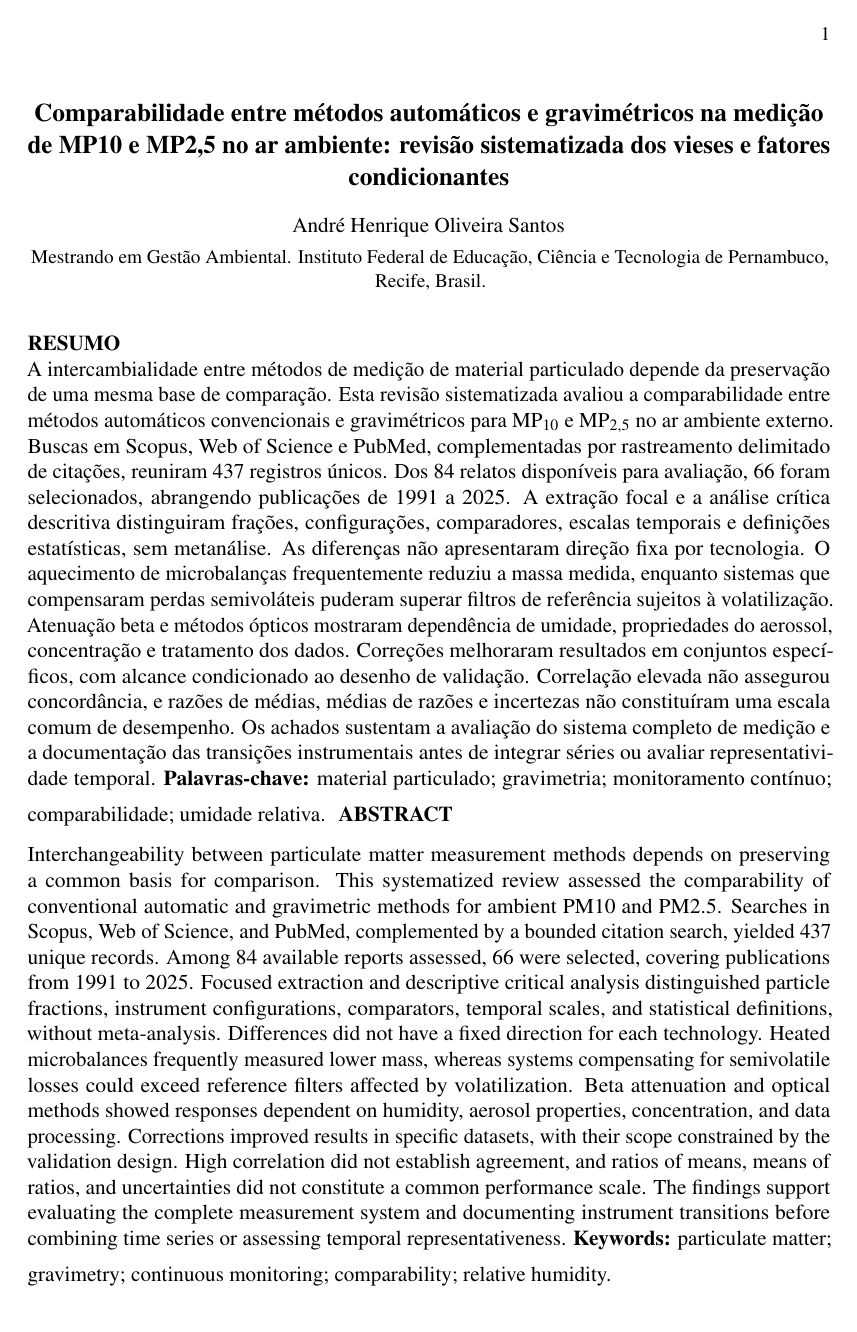
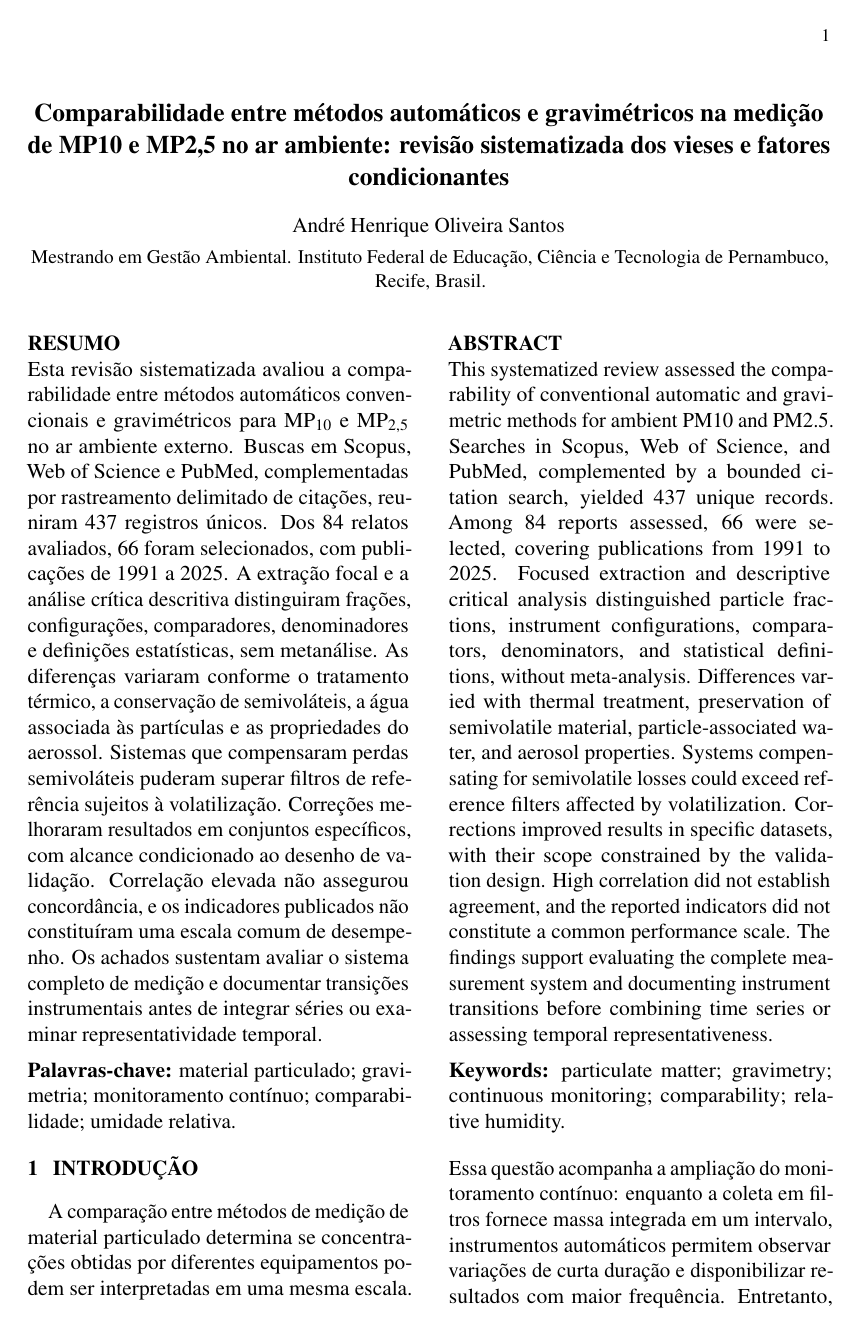
Before and after one commit to ahosesg/ifpe_seminarioI_rsl, a LaTeX document (main.tex, which reads latex/abnt-artigo.sty, texto/abstract.tex, texto/resumo.tex): page 1 of 19. Compiled offline with pdfLaTeX.

Commit message:
Ajusta abertura, legendas superiores dos quadros e quebras bibliográficas

```diff
--- a/latex/abnt-artigo.sty
+++ b/latex/abnt-artigo.sty
@@ -12,6 +12,7 @@
 \setlength{\parskip}{0pt}
 \RequirePackage{amsmath,array,booktabs,tabularx,ragged2e,graphicx}
 \RequirePackage{float,caption,dblfloatfix,placeins,balance}
+\floatstyle{plaintop}
 \newfloat{quadro}{tbp}{loq}
 \floatname{quadro}{Quadro}
 \DeclareCaptionLabelSeparator{traco}{\space--\space}
@@ -32,7 +33,7 @@
 \titleformat{\paragraph}[hang]{\normalfont\normalsize}{\theparagraph}{.7em}{}
 \titleformat{\subparagraph}[hang]{\normalfont\itshape\normalsize}{\thesubparagraph}{.7em}{}
 \RequirePackage{fancyhdr}
-\fancypagestyle{plain}{\fancyhf{}\fancyhead[R]{\normalfont\small\thepage}\renewcommand{\headrulewidth}{0pt}}
+\fancypagestyle{plain}{\fancyhf{}\fancyhead[R]{\normalfont\fontsize{10}{12}\selectfont\thepage}\renewcommand{\headrulewidth}{0pt}}
 \pagestyle{plain}
 \RequirePackage{csquotes,xurl}
 \RequirePackage[backend=biber,style=abnt,sorting=nty,giveninits=true,maxcitenames=3,mincitenames=1,maxbibnames=99,uniquename=false,uniquelist=false,doi=true,url=true,isbn=false]{biblatex}
@@ -41,7 +42,7 @@
 \renewcommand*{\bibfont}{\normalfont\normalsize}
 \setlength{\bibitemsep}{\baselineskip}
 \setlength{\bibparsep}{0pt}
-\AtBeginBibliography{\balance\singlespacing\RaggedRight\interlinepenalty=10000\setlength{\bibitemsep}{\baselineskip}}
+\AtBeginBibliography{\balance\singlespacing\RaggedRight\interlinepenalty=500\setlength{\bibitemsep}{\baselineskip}}
 \defbibheading{referencias}[REFERÊNCIAS]{\section*{#1}}
 \RequirePackage[hidelinks,unicode,pdfencoding=auto]{hyperref}
 \hypersetup{bookmarksnumbered=true,pdfdisplaydoctitle=true}
--- a/main.tex
+++ b/main.tex
@@ -14,14 +14,17 @@
 {\small Mestrando em Gestão Ambiental. Instituto Federal de Educação, Ciência e Tecnologia de Pernambuco, Recife, Brasil.\par}
 \end{center}
 \vspace{.7em}
+\begin{minipage}[t]{\columnwidth}
 \noindent\textbf{RESUMO}\par\nopagebreak
 \input{texto/resumo}
-\vspace{.7em}
+\par\end{minipage}\hfill
+\begin{minipage}[t]{\columnwidth}
 \noindent\textbf{ABSTRACT}\par\nopagebreak
 \begin{otherlanguage}{english}
 \input{texto/abstract}
 \end{otherlanguage}
-\vspace{1em}
+\par\end{minipage}
+\par\vspace{1em}
 }]
 \input{texto/introducao}
 \input{texto/metodos}
--- a/texto/abstract.tex
+++ b/texto/abstract.tex
@@ -1,3 +1,3 @@
-\noindent Interchangeability between particulate matter measurement methods depends on preserving a common basis for comparison. This systematized review assessed the comparability of conventional automatic and gravimetric methods for ambient PM10 and PM2.5. Searches in Scopus, Web of Science, and PubMed, complemented by a bounded citation search, yielded 437 unique records. Among 84 available reports assessed, 66 were selected, covering publications from 1991 to 2025. Focused extraction and descriptive critical analysis distinguished particle fractions, instrument configurations, comparators, temporal scales, and statistical definitions, without meta-analysis. Differences did not have a fixed direction for each technology. Heated microbalances frequently measured lower mass, whereas systems compensating for semivolatile losses could exceed reference filters affected by volatilization. Beta attenuation and optical methods showed responses dependent on humidity, aerosol properties, concentration, and data processing. Corrections improved results in specific datasets, with their scope constrained by the validation design. High correlation did not establish agreement, and ratios of means, means of ratios, and uncertainties did not constitute a common performance scale. The findings support evaluating the complete measurement system and documenting instrument transitions before combining time series or assessing temporal representativeness.
-\vspace{.5em}
-\noindent\textbf{Keywords:} particulate matter; gravimetry; continuous monitoring; comparability; relative humidity.
+\noindent This systematized review assessed the comparability of conventional automatic and gravimetric methods for ambient PM10 and PM2.5. Searches in Scopus, Web of Science, and PubMed, complemented by a bounded citation search, yielded 437 unique records. Among 84 reports assessed, 66 were selected, covering publications from 1991 to 2025. Focused extraction and descriptive critical analysis distinguished particle fractions, instrument configurations, comparators, denominators, and statistical definitions, without meta-analysis. Differences varied with thermal treatment, preservation of semivolatile material, particle-associated water, and aerosol properties. Systems compensating for semivolatile losses could exceed reference filters affected by volatilization. Corrections improved results in specific datasets, with their scope constrained by the validation design. High correlation did not establish agreement, and the reported indicators did not constitute a common performance scale. The findings support evaluating the complete measurement system and documenting instrument transitions before combining time series or assessing temporal representativeness.
+\par\vspace{.5em}
+\noindent\textbf{Keywords:} particulate matter; gravimetry; continuous monitoring; comparability; relative humidity.\par
--- a/texto/resumo.tex
+++ b/texto/resumo.tex
@@ -1,3 +1,3 @@
-\noindent A intercambialidade entre métodos de medição de material particulado depende da preservação de uma mesma base de comparação. Esta revisão sistematizada avaliou a comparabilidade entre métodos automáticos convencionais e gravimétricos para \MPdez{} e \MPdoiscinco{} no ar ambiente externo. Buscas em Scopus, Web of Science e PubMed, complementadas por rastreamento delimitado de citações, reuniram 437 registros únicos. Dos 84 relatos disponíveis para avaliação, 66 foram selecionados, abrangendo publicações de 1991 a 2025. A extração focal e a análise crítica descritiva distinguiram frações, configurações, comparadores, escalas temporais e definições estatísticas, sem metanálise. As diferenças não apresentaram direção fixa por tecnologia. O aquecimento de microbalanças frequentemente reduziu a massa medida, enquanto sistemas que compensaram perdas semivoláteis puderam superar filtros de referência sujeitos à volatilização. Atenuação beta e métodos ópticos mostraram dependência de umidade, propriedades do aerossol, concentração e tratamento dos dados. Correções melhoraram resultados em conjuntos específicos, com alcance condicionado ao desenho de validação. Correlação elevada não assegurou concordância, e razões de médias, médias de razões e incertezas não constituíram uma escala comum de desempenho. Os achados sustentam a avaliação do sistema completo de medição e a documentação das transições instrumentais antes de integrar séries ou avaliar representatividade temporal.
-\vspace{.5em}
-\noindent\textbf{Palavras-chave:} material particulado; gravimetria; monitoramento contínuo; comparabilidade; umidade relativa.
+\noindent Esta revisão sistematizada avaliou a comparabilidade entre métodos automáticos convencionais e gravimétricos para \MPdez{} e \MPdoiscinco{} no ar ambiente externo. Buscas em Scopus, Web of Science e PubMed, complementadas por rastreamento delimitado de citações, reuniram 437 registros únicos. Dos 84 relatos avaliados, 66 foram selecionados, com publicações de 1991 a 2025. A extração focal e a análise crítica descritiva distinguiram frações, configurações, comparadores, denominadores e definições estatísticas, sem metanálise. As diferenças variaram conforme o tratamento térmico, a conservação de semivoláteis, a água associada às partículas e as propriedades do aerossol. Sistemas que compensaram perdas semivoláteis puderam superar filtros de referência sujeitos à volatilização. Correções melhoraram resultados em conjuntos específicos, com alcance condicionado ao desenho de validação. Correlação elevada não assegurou concordância, e os indicadores publicados não constituíram uma escala comum de desempenho. Os achados sustentam avaliar o sistema completo de medição e documentar transições instrumentais antes de integrar séries ou examinar representatividade temporal.
+\par\vspace{.5em}
+\noindent\textbf{Palavras-chave:} material particulado; gravimetria; monitoramento contínuo; comparabilidade; umidade relativa.\par
```
Also changed, not shown: docs/normalizacao_abnt.md (+1 -1 lines).
